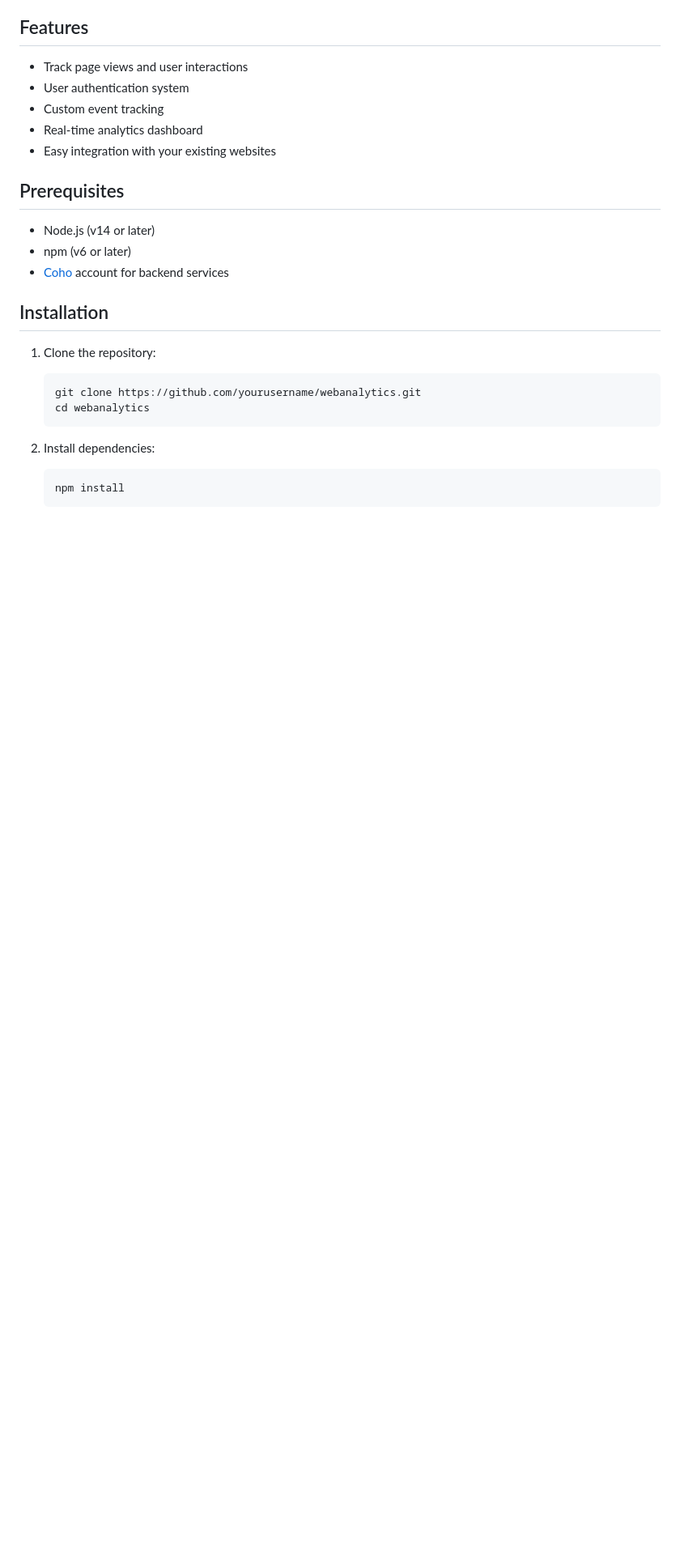
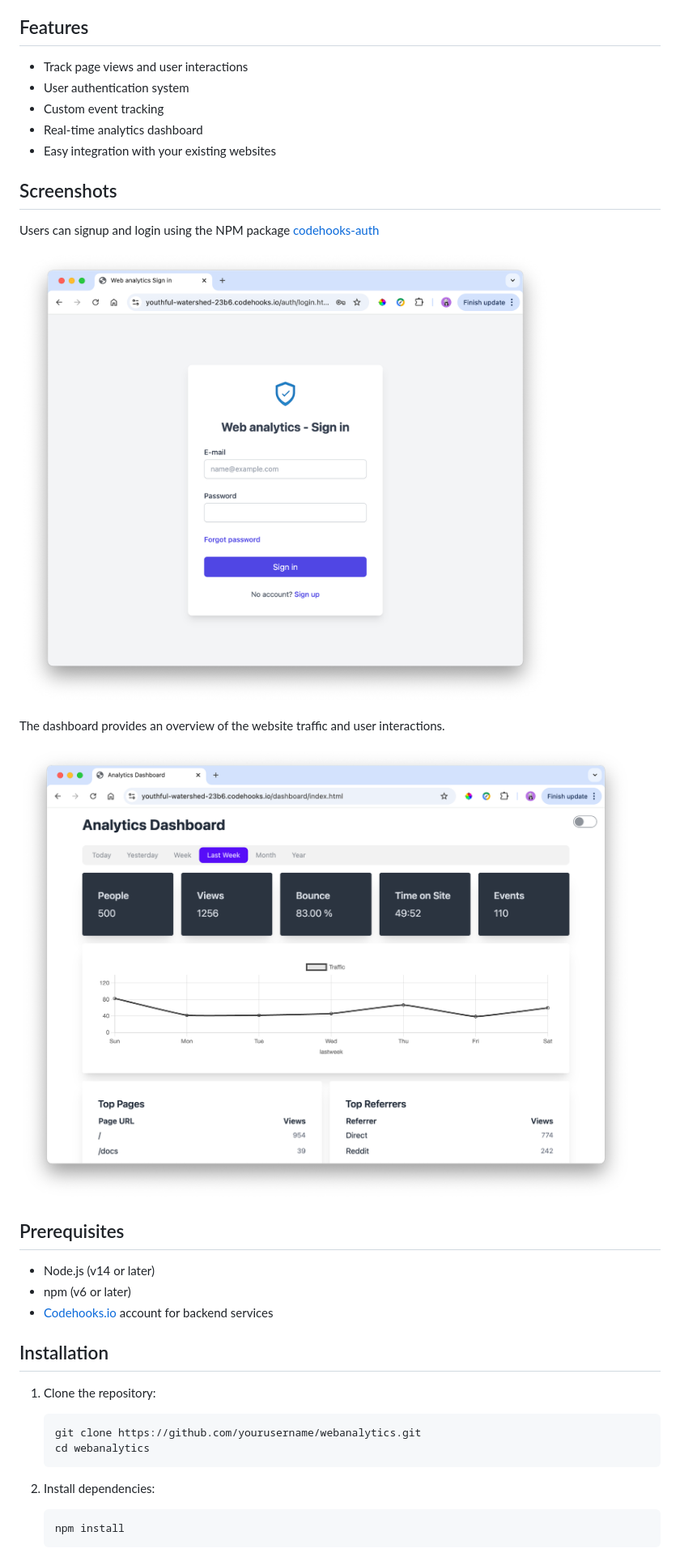
Before and after one commit to RestDB/webanalytics, a Markdown page: README.md, the part around the change printed below. Shown: that part at 81% size. Drawn GitHub-style; pictures changed too: screenshots/dashboard.png (added), screenshots/signin.png (added); blank space fills up the shorter version.

```diff
--- a/README.md
+++ b/README.md
@@ -10,11 +10,20 @@ WebAnalytics is a custom web analytics tool to track your website traffic. This
 - Real-time analytics dashboard
 - Easy integration with your existing websites
 
+## Screenshots
+Users can signup and login using the NPM package [codehooks-auth](https://www.npmjs.com/package/codehooks-auth)
+
+![Screenshot 1](screenshots/signin.png)
+
+The dashboard provides an overview of the website traffic and user interactions.
+
+![Screenshot 2](screenshots/dashboard.png)
+
 ## Prerequisites
 
 - Node.js (v14 or later)
 - npm (v6 or later)
-- [Coho](https://coho.io/) account for backend services
+- [Codehooks.io](https://codehooks.io/) account for backend services
 
 ## Installation
 
```
Also changed, not shown: other parts of README.md (+60 -2 lines), 7 other files.
